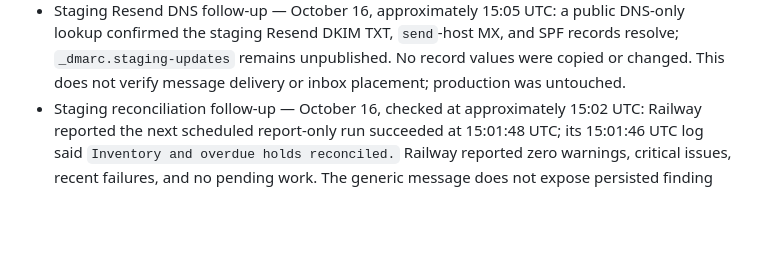
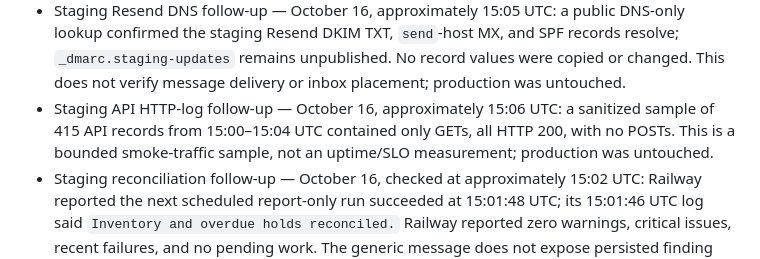
Before and after one commit to pstonesudol/honeysummer, a Markdown page: backend/PRODUCTION_READINESS.md, the part around the change. GitHub-like rendering; blank space fills up the shorter version.

Commit message:
docs: record latest read-only API sample

```diff
--- a/backend/PRODUCTION_READINESS.md
+++ b/backend/PRODUCTION_READINESS.md
@@ -721,6 +721,10 @@ For **each accepted check**, record its ID, operator, timestamp, deployment/git
   records resolve; `_dmarc.staging-updates` remains unpublished. No record values
   were copied or changed. This does not verify message delivery or inbox
   placement; production was untouched.
+- Staging API HTTP-log follow-up — October 16, approximately 15:06 UTC: a
+  sanitized sample of 415 API records from 15:00–15:04 UTC contained only GETs,
+  all HTTP 200, with no POSTs. This is a bounded smoke-traffic sample, not an
+  uptime/SLO measurement; production was untouched.
 - Staging reconciliation follow-up — October 16, checked at approximately
   15:02 UTC: Railway reported the next scheduled report-only run succeeded at
   15:01:48 UTC; its 15:01:46 UTC log said `Inventory and overdue holds
```
Also changed, not shown: STATUS.md (+3 -0 lines).
